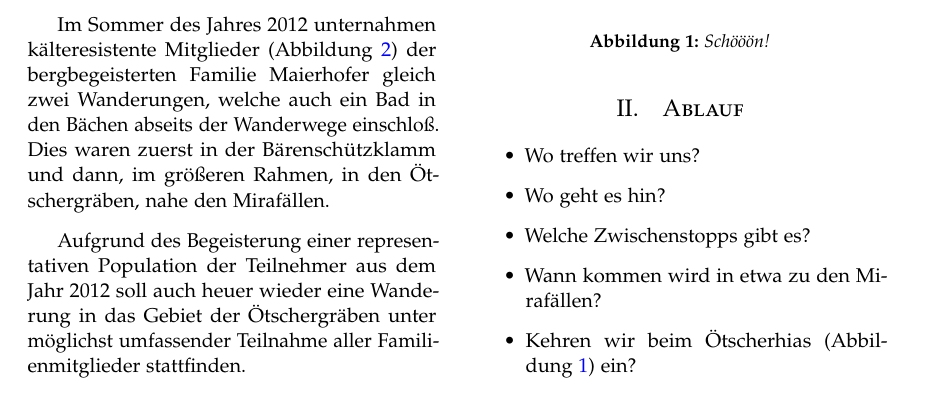
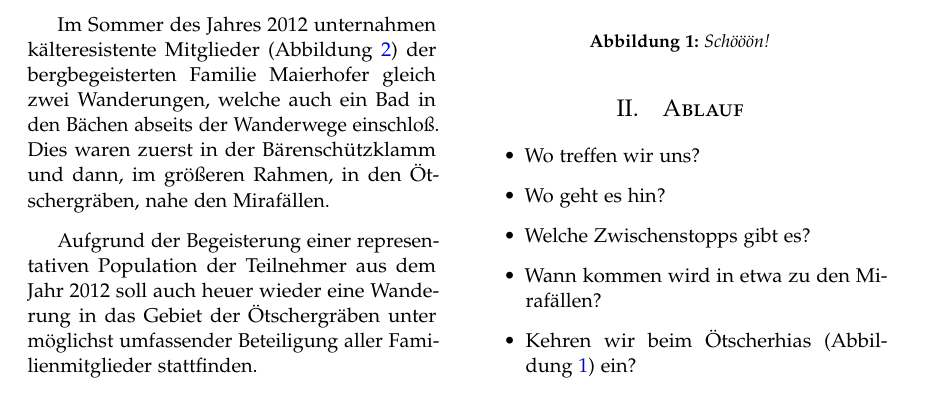
Before and after one commit to fladi/hike_and_swim_2013, a LaTeX paper (invitation.tex): part of page 1 of 3, cut so that both start at the same text. Compiled offline with pdfLaTeX.

Commit message:
Fix typo and repetition.

```diff
--- a/invitation.tex
+++ b/invitation.tex
@@ -134,8 +134,8 @@ Im Sommer des Jahres 2012 unternahmen kälteresistente Mitglieder (Abbildung~\re
 bergbegeisterten Familie Maierhofer gleich zwei Wanderungen, welche auch ein Bad in den
 Bächen abseits der Wanderwege einschloß. Dies waren zuerst in der Bärenschützklamm und dann, im größeren Rahmen, in den Ötschergräben, nahe den Mirafällen.
 
-Aufgrund des Begeisterung einer representativen Population der Teilnehmer aus dem Jahr 2012 soll auch heuer wieder eine Wanderung in das Gebiet der
-Ötschergräben unter möglichst umfassender Teilnahme aller Familienmitglieder stattfinden.
+Aufgrund der Begeisterung einer representativen Population der Teilnehmer aus dem Jahr 2012 soll auch heuer wieder eine Wanderung in das Gebiet der
+Ötschergräben unter möglichst umfassender Beteiligung aller Familienmitglieder stattfinden.
 \begin{figure}[H]
 \begin{center}
   \includegraphics[trim = 0 15 0 0, clip, natwidth=600, natheight=800, width=.45\textwidth]{Figures/oetschergraeben.jpg}
```
